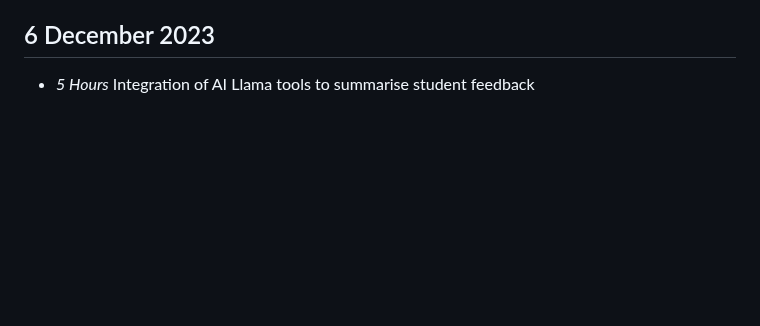
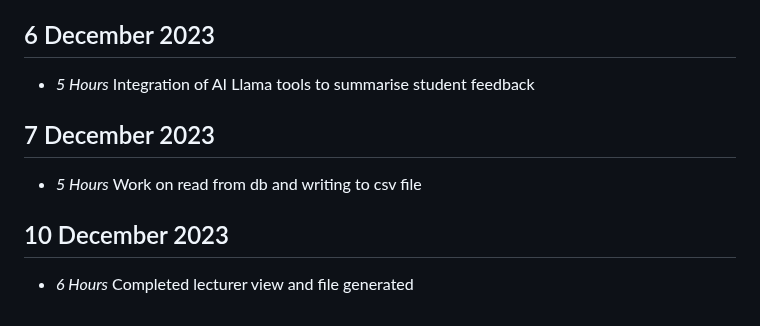
Before and after one commit to orrJames/Level4Project, a Markdown page: timelog.md, the part around the change. Drawn GitHub-style; blank space fills up the shorter version.

```diff
--- a/timelog.md
+++ b/timelog.md
@@ -191,3 +191,11 @@
 ## 6 December 2023
 
 * *5 Hours* Integration of AI Llama tools to summarise student feedback
+
+## 7 December 2023
+
+* *5 Hours* Work on read from db and writing to csv file
+
+## 10 December 2023
+
+* *6 Hours* Completed lecturer view and file generated
```
